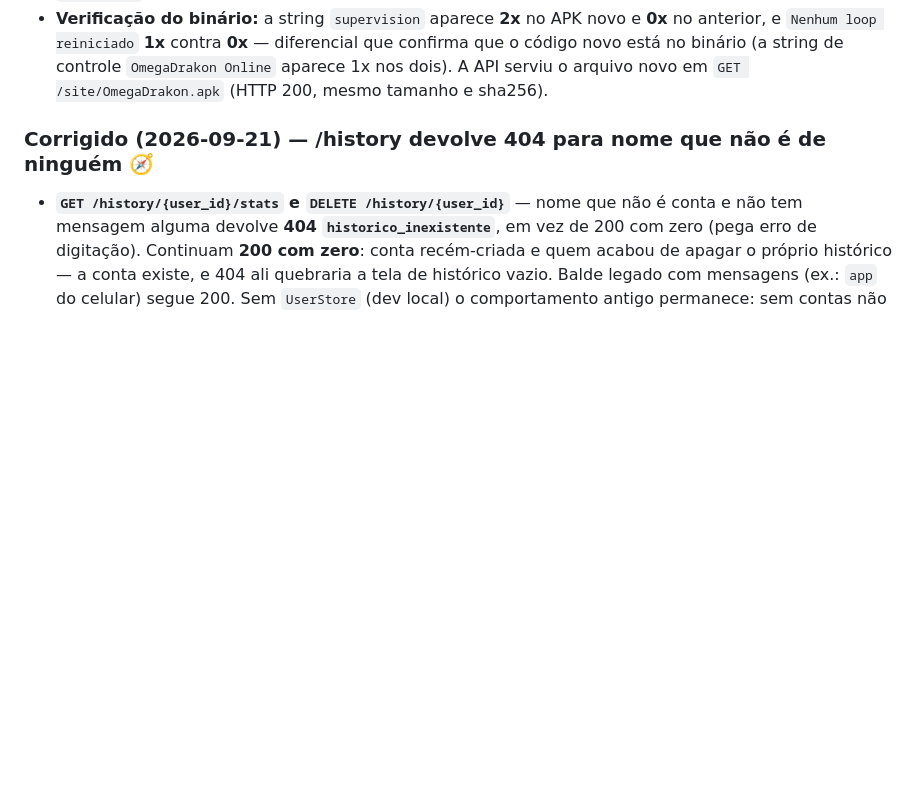
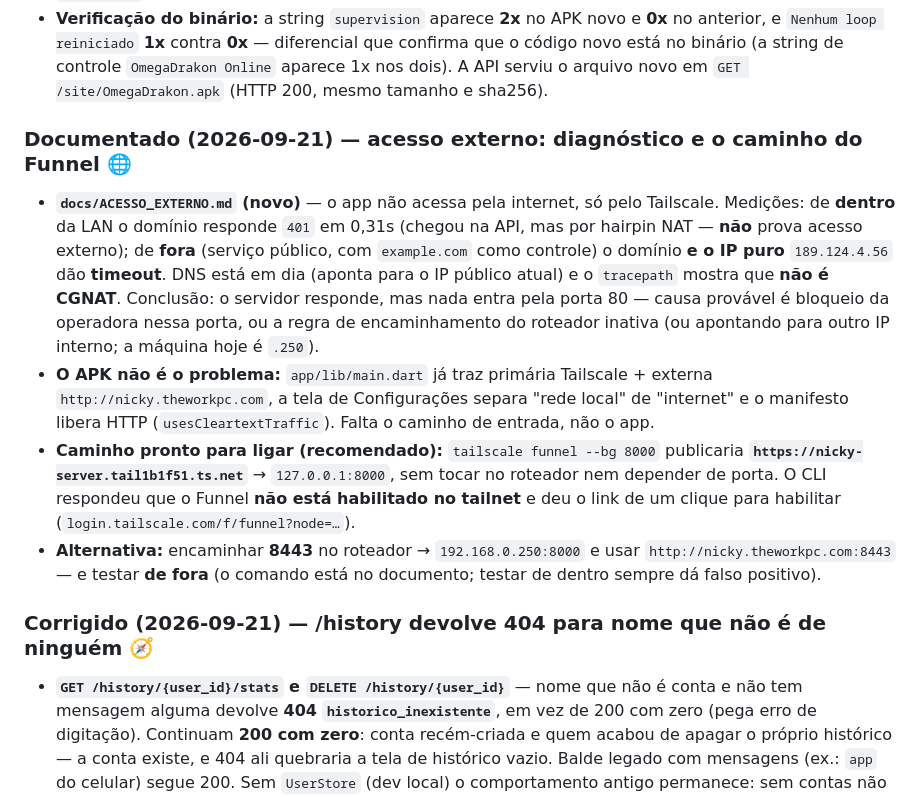
Before and after one commit to nickyvirthy-droid/OD, a Markdown page: docs/CHANGELOG.md, the part around the change. Drawn GitHub-style; blank space fills up the shorter version.

```diff
--- a/docs/CHANGELOG.md
+++ b/docs/CHANGELOG.md
@@ -289,6 +289,30 @@ de código** (o que faltava era só a credencial):
   diferencial que confirma que o código novo está no binário (a string de
   controle `OmegaDrakon Online` aparece 1x nos dois). A API serviu o arquivo
   novo em `GET /site/OmegaDrakon.apk` (HTTP 200, mesmo tamanho e sha256).
+
+### Documentado (2026-09-21) — acesso externo: diagnóstico e o caminho do Funnel 🌐
+
+- **`docs/ACESSO_EXTERNO.md` (novo)** — o app não acessa pela internet, só pelo
+  Tailscale. Medições: de **dentro** da LAN o domínio responde `401` em 0,31s
+  (chegou na API, mas por hairpin NAT — **não** prova acesso externo); de
+  **fora** (serviço público, com `example.com` como controle) o domínio **e o
+  IP puro** `189.124.4.56` dão **timeout**. DNS está em dia (aponta para o IP
+  público atual) e o `tracepath` mostra que **não é CGNAT**. Conclusão: o
+  servidor responde, mas nada entra pela porta 80 — causa provável é bloqueio
+  da operadora nessa porta, ou a regra de encaminhamento do roteador inativa
+  (ou apontando para outro IP interno; a máquina hoje é `.250`).
+- **O APK não é o problema:** `app/lib/main.dart` já traz primária Tailscale +
+  externa `http://nicky.theworkpc.com`, a tela de Configurações separa "rede
+  local" de "internet" e o manifesto libera HTTP (`usesCleartextTraffic`).
+  Falta o caminho de entrada, não o app.
+- **Caminho pronto para ligar (recomendado):** `tailscale funnel --bg 8000`
+  publicaria **`https://nicky-server.tail1b1f51.ts.net`** → `127.0.0.1:8000`,
+  sem tocar no roteador nem depender de porta. O CLI respondeu que o Funnel
+  **não está habilitado no tailnet** e deu o link de um clique para habilitar
+  (`login.tailscale.com/f/funnel?node=…`).
+- **Alternativa:** encaminhar **8443** no roteador → `192.168.0.250:8000` e usar
+  `http://nicky.theworkpc.com:8443` — e testar **de fora** (o comando está no
+  documento; testar de dentro sempre dá falso positivo).
 
 ### Corrigido (2026-09-21) — /history devolve 404 para nome que não é de ninguém 🧭
 
```
Also changed, not shown: docs/ACESSO_EXTERNO.md (added, +95 -0 lines).
